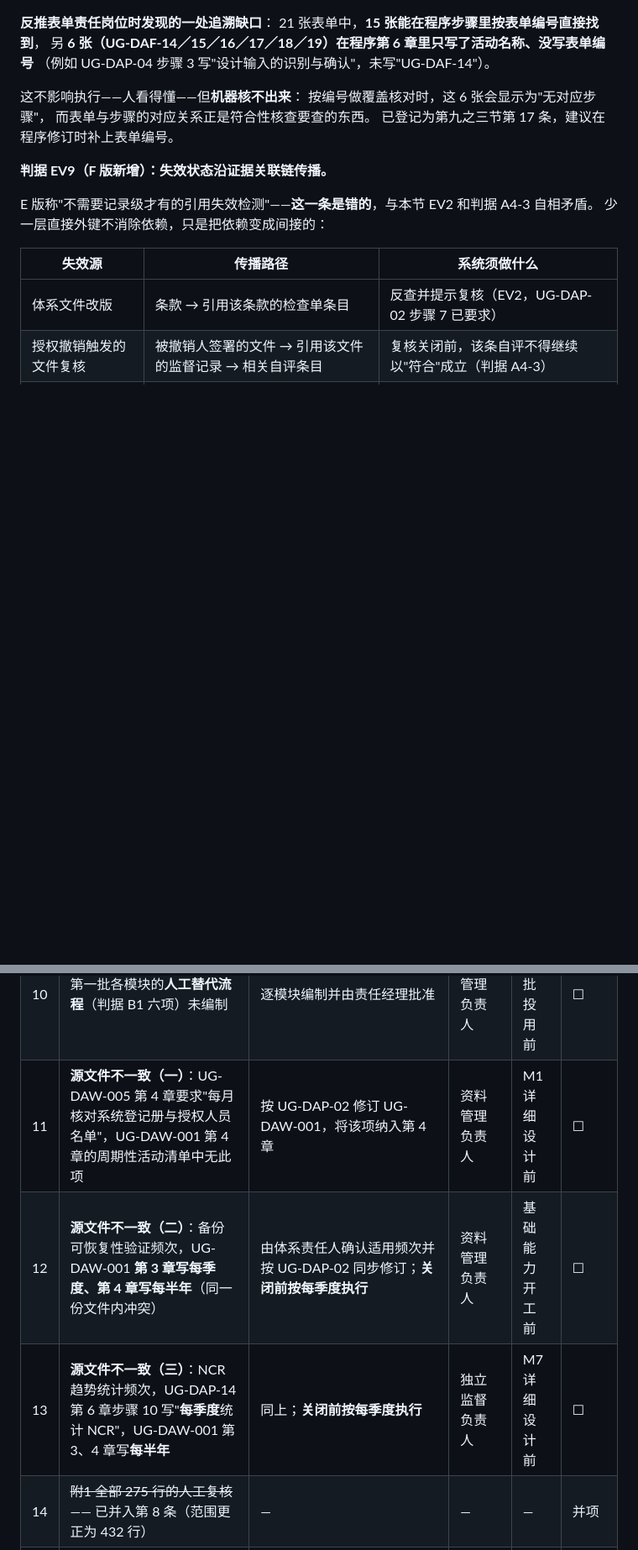
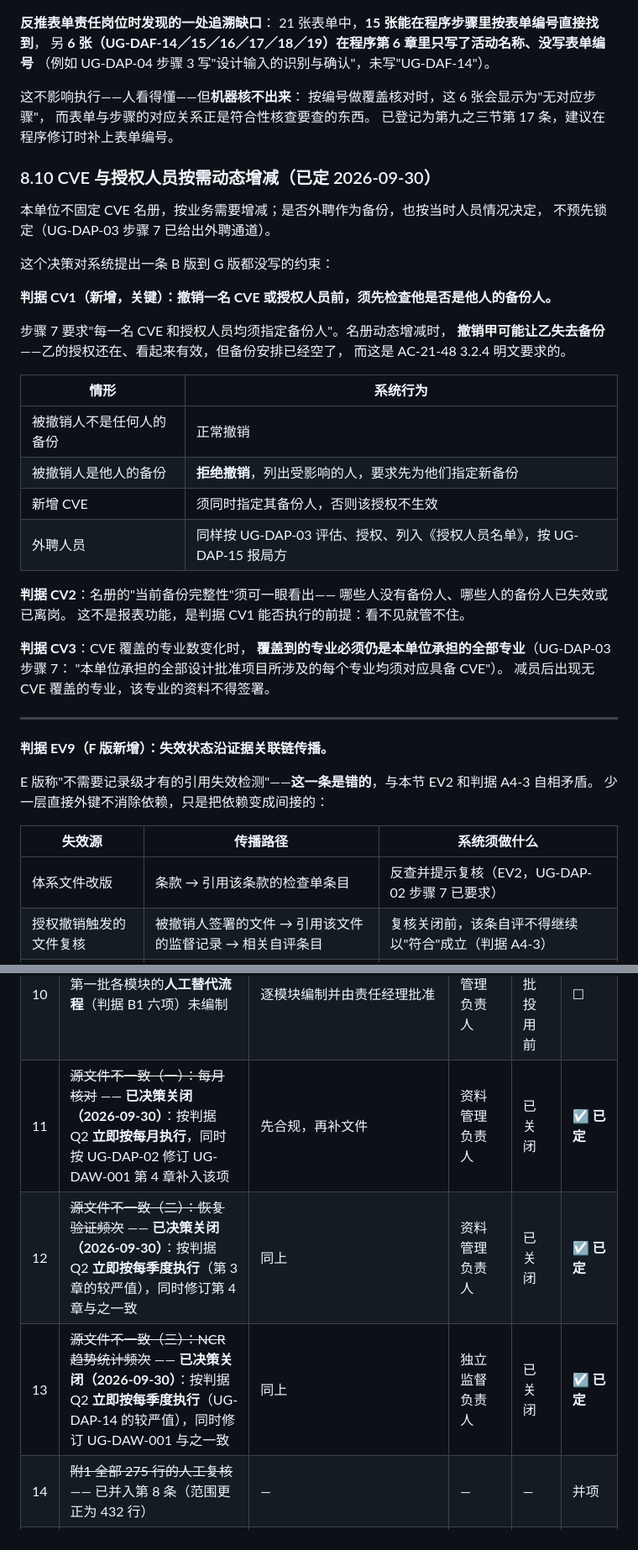
Before and after one commit to whbing7-ops/UG-DCMS, a Markdown page: docs/das-operation-design-input.md, 2 parts joined by grey strips. Shown at 84% size. Drawn GitHub-style; blank space fills up the shorter version.

```diff
--- a/docs/das-operation-design-input.md
+++ b/docs/das-operation-design-input.md
@@ -750,6 +767,37 @@ UG-DAW-010 第 1 章也没有给过这个口子。该分支**予以删除**。
 而表单与步骤的对应关系正是符合性核查要查的东西。
 已登记为第九之三节第 17 条，建议在程序修订时补上表单编号。
 
+### 8.10 CVE 与授权人员按需动态增减（已定 2026-09-30）
+
+本单位不固定 CVE 名册，按业务需要增减；是否外聘作为备份，也按当时人员情况决定，
+不预先锁定（UG-DAP-03 步骤 7 已给出外聘通道）。
+
+这个决策对系统提出一条 B 版到 G 版都没写的约束：
+
+**判据 CV1（新增，关键）：撤销一名 CVE 或授权人员前，须先检查他是否是他人的备份人。**
+
+步骤 7 要求"每一名 CVE 和授权人员均须指定备份人"。名册动态增减时，
+**撤销甲可能让乙失去备份**——乙的授权还在、看起来有效，但备份安排已经空了，
+而这是 AC-21-48 3.2.4 明文要求的。
+
+| 情形 | 系统行为 |
+|---|---|
+| 被撤销人不是任何人的备份 | 正常撤销 |
+| 被撤销人是他人的备份 | **拒绝撤销**，列出受影响的人，要求先为他们指定新备份 |
+| 新增 CVE | 须同时指定其备份人，否则该授权不生效 |
+| 外聘人员 | 同样按 UG-DAP-03 评估、授权、列入《授权人员名单》，按 UG-DAP-15 报局方 |
+
+**判据 CV2**：名册的"当前备份完整性"须可一眼看出——
+哪些人没有备份人、哪些人的备份人已失效或已离岗。
+这不是报表功能，是判据 CV1 能否执行的前提：看不见就管不住。
+
+**判据 CV3**：CVE 覆盖的专业数变化时，
+**覆盖到的专业必须仍是本单位承担的全部专业**（UG-DAP-03 步骤 7：
+"本单位承担的全部设计批准项目所涉及的每个专业均须对应具备 CVE"）。
+减员后出现无 CVE 覆盖的专业，该专业的资料不得签署。
+
+---
+
 **判据 EV9（F 版新增）：失效状态沿证据关联链传播。**
 
 E 版称"不需要记录级才有的引用失效检测"——**这一条是错的**，与本节 EV2 和判据 A4-3 自相矛盾。
@@ -899,9 +947,9 @@ UG-DAW-005 第 4 章要求登记的是"**批准类型、具体产品／型号或
 | 8 | 附1 **全部 432 行**（步骤 157＋表单 21＋记录 97＋时限明细 157）的人工逐行复核。状态用四档（自动候选／待补判据／人工核对通过／验收通过），当前后两档均为 0 | 逐行确认判据与验收方法确实对应该条控制；按判据 T0 拆分多控制项并编控制项 ID（附1 的"疑似多控制"仅为提示，**不是完整集**，27 条步骤／9 条时限已标出）；~~补表单责任岗位~~（已完成，21 张全部由程序步骤反推填实，待人工确认推导是否正确） | 编制人 | 各模块详细设计前 | ☐ |
 | 9 | 重量／重心阈值（UG-DAW-010 第 2 章【】kg、【】%MAC）为空 | 按产品实际确定后修订 UG-DAW-010 | 适航管理负责人 | M4 详细设计前 | ☐ |
 | 10 | 第一批各模块的**人工替代流程**（判据 B1 六项）未编制 | 逐模块编制并由责任经理批准 | 适航管理负责人 | 第一批投用前 | ☐ |
-| 11 | **源文件不一致（一）**：UG-DAW-005 第 4 章要求"每月核对系统登记册与授权人员名单"，UG-DAW-001 第 4 章的周期性活动清单中无此项 | 按 UG-DAP-02 修订 UG-DAW-001，将该项纳入第 4 章 | 资料管理负责人 | M1 详细设计前 | ☐ |
-| 12 | **源文件不一致（二）**：备份可恢复性验证频次，UG-DAW-001 **第 3 章写每季度、第 4 章写每半年**（同一份文件内冲突） | 由体系责任人确认适用频次并按 UG-DAP-02 同步修订；**关闭前按每季度执行** | 资料管理负责人 | 基础能力开工前 | ☐ |
-| 13 | **源文件不一致（三）**：NCR 趋势统计频次，UG-DAP-14 第 6 章步骤 10 写"**每季度**统计 NCR"，UG-DAW-001 第 3、4 章写**每半年** | 同上；**关闭前按每季度执行** | 独立监督负责人 | M7 详细设计前 | ☐ |
+| 11 | ~~源文件不一致（一）：每月核对~~ —— **已决策关闭（2026-09-30）**：按判据 Q2 **立即按每月执行**，同时按 UG-DAP-02 修订 UG-DAW-001 第 4 章补入该项 | 先合规，再补文件 | 资料管理负责人 | 已关闭 | **☑ 已定** |
+| 12 | ~~源文件不一致（二）：恢复验证频次~~ —— **已决策关闭（2026-09-30）**：按判据 Q2 **立即按每季度执行**（第 3 章的较严值），同时修订第 4 章与之一致 | 同上 | 资料管理负责人 | 已关闭 | **☑ 已定** |
+| 13 | ~~源文件不一致（三）：NCR 趋势统计频次~~ —— **已决策关闭（2026-09-30）**：按判据 Q2 **立即按每季度执行**（UG-DAP-14 的较严值），同时修订 UG-DAW-001 与之一致 | 同上 | 独立监督负责人 | 已关闭 | **☑ 已定** |
 | 14 | ~~附1 全部 275 行的人工复核~~ —— 已并入第 8 条（范围更正为 432 行） | — | — | — | 并项 |
 | 15 | ~~自然人唯一标识与账号的绑定规则未定~~ —— **已决策关闭**：采用**一自然人一账号 + 账号下挂多岗位**，`employee_no` 非空且唯一由系统强制；不为每个岗位单独开账号 | 规则见第 4.1 节 A1～A6 与判据 A4-1／A4-2。**剩余工作转为实现任务**：加唯一约束、清洗历史可空数据、签署记录写入授权 ID、审计日志记岗位、补"同人多账号"反例用例 | 适航管理负责人、资料管理负责人 | M1 详细设计前 | **规则已定**，实现待办 |
 | 16 | 授权**过期与生效日期边界**用例缺失（撤销用例已有 5 条） | 补 `valid_from` 未到、`valid_to` 已过两类边界用例 | 编制人 | M1 详细设计前 | ☐ |
```
Also changed, not shown: other parts of docs/das-operation-design-input.md (+20 -3 lines).
